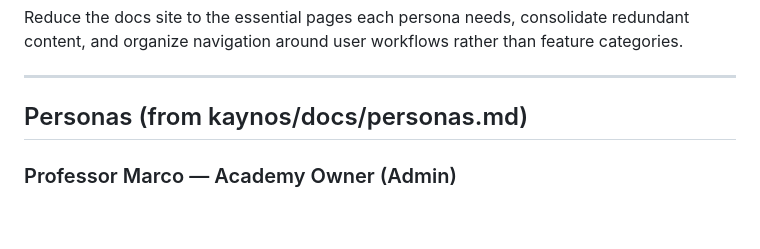
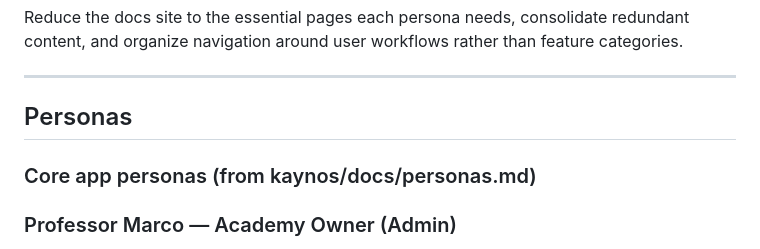
Before and after one commit to jlambert229/kaynos-docs, a Markdown page: docs/PRD-streamline-docs.md, the part around one of its changes. Rendered like a GitHub page; blank space fills up the shorter version.

```diff
--- a/docs/PRD-streamline-docs.md
+++ b/docs/PRD-streamline-docs.md
@@ -16,7 +16,9 @@ Reduce the docs site to the essential pages each persona needs, consolidate redu
 
 ---
 
-## Personas (from kaynos/docs/personas.md)
+## Personas
+
+### Core app personas (from kaynos/docs/personas.md)
 
 ### Professor Marco — Academy Owner (Admin)
 - 42, BJJ black belt, runs Safety Harbor Jiu-Jitsu (130 members, 3 coaches)
```
Also changed, not shown: other parts of docs/PRD-streamline-docs.md (+31 -0 lines).
